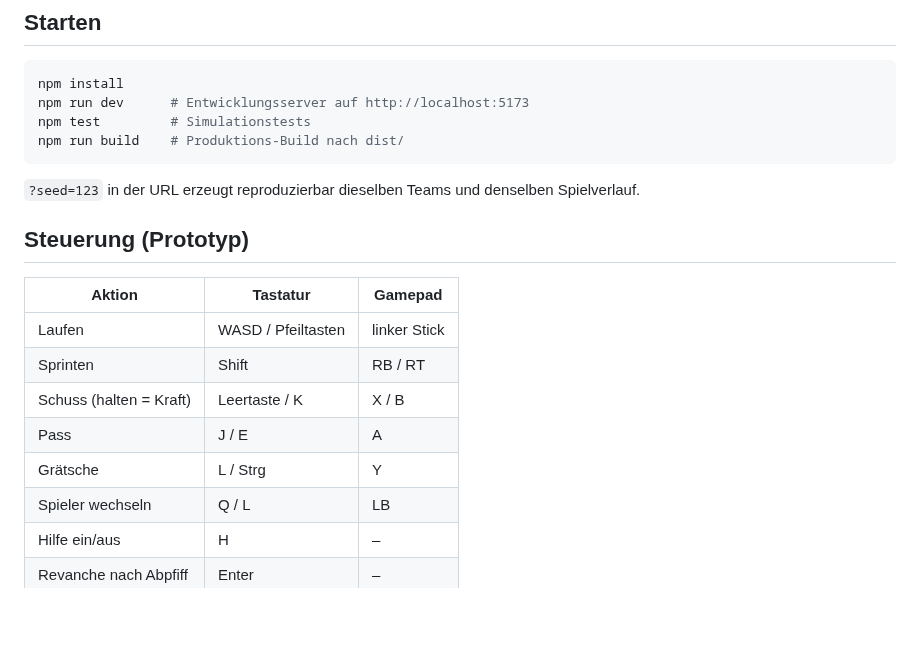
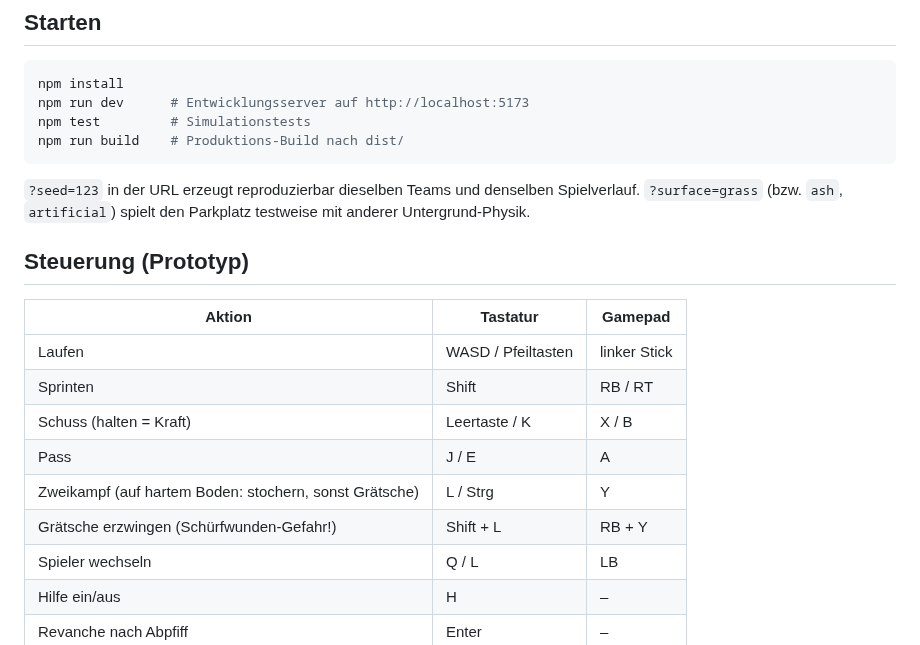
Before and after one commit to MrPavian/sunday-league, a Markdown page: README.md, the part around the change. Rendered like a GitHub page; blank space fills up the shorter version.

````diff
--- a/README.md
+++ b/README.md
@@ -17,6 +17,7 @@ npm run build    # Produktions-Build nach dist/
 ```
 
 `?seed=123` in der URL erzeugt reproduzierbar dieselben Teams und denselben Spielverlauf.
+`?surface=grass` (bzw. `ash`, `artificial`) spielt den Parkplatz testweise mit anderer Untergrund-Physik.
 
 ## Steuerung (Prototyp)
 
@@ -26,7 +27,8 @@ npm run build    # Produktions-Build nach dist/
 | Sprinten | Shift | RB / RT |
 | Schuss (halten = Kraft) | Leertaste / K | X / B |
 | Pass | J / E | A |
-| Grätsche | L / Strg | Y |
+| Zweikampf (auf hartem Boden: stochern, sonst Grätsche) | L / Strg | Y |
+| Grätsche erzwingen (Schürfwunden-Gefahr!) | Shift + L | RB + Y |
 | Spieler wechseln | Q / L | LB |
 | Hilfe ein/aus | H | – |
 | Revanche nach Abpfiff | Enter | – |
````
Also changed, not shown: ROADMAP.md (+17 -0 lines), docs/screenshot-schuerfwunde.png (added), 10 other files.
